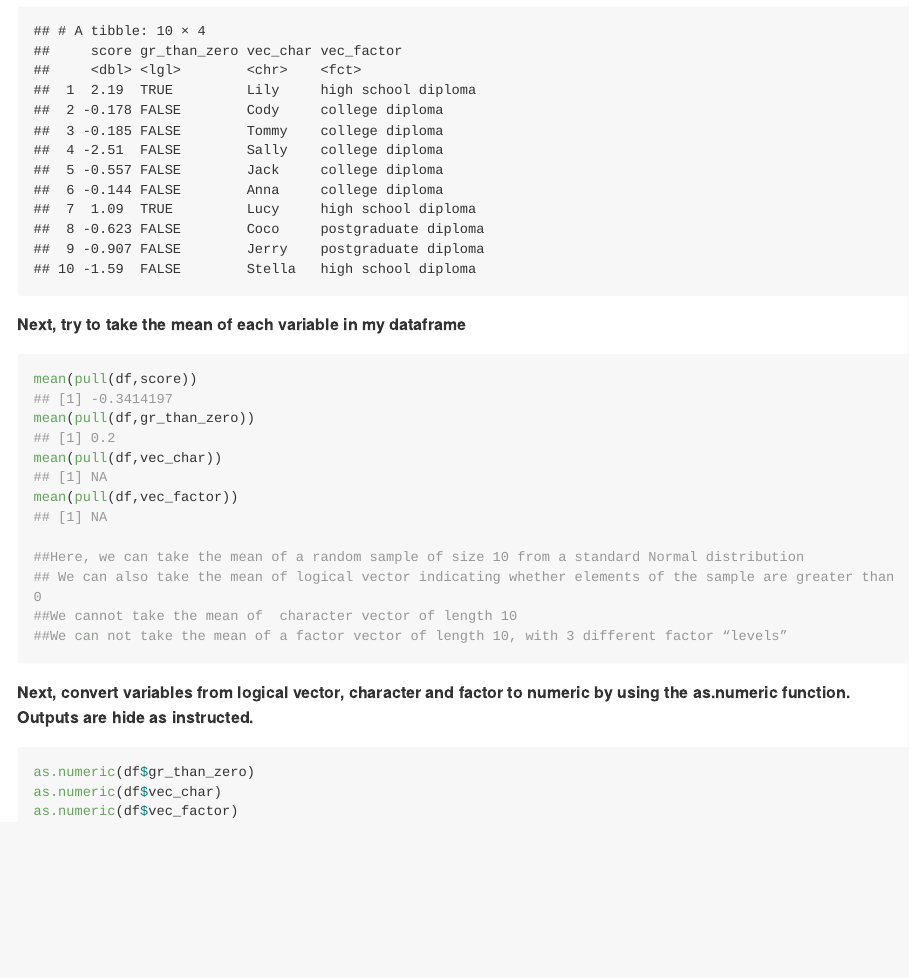
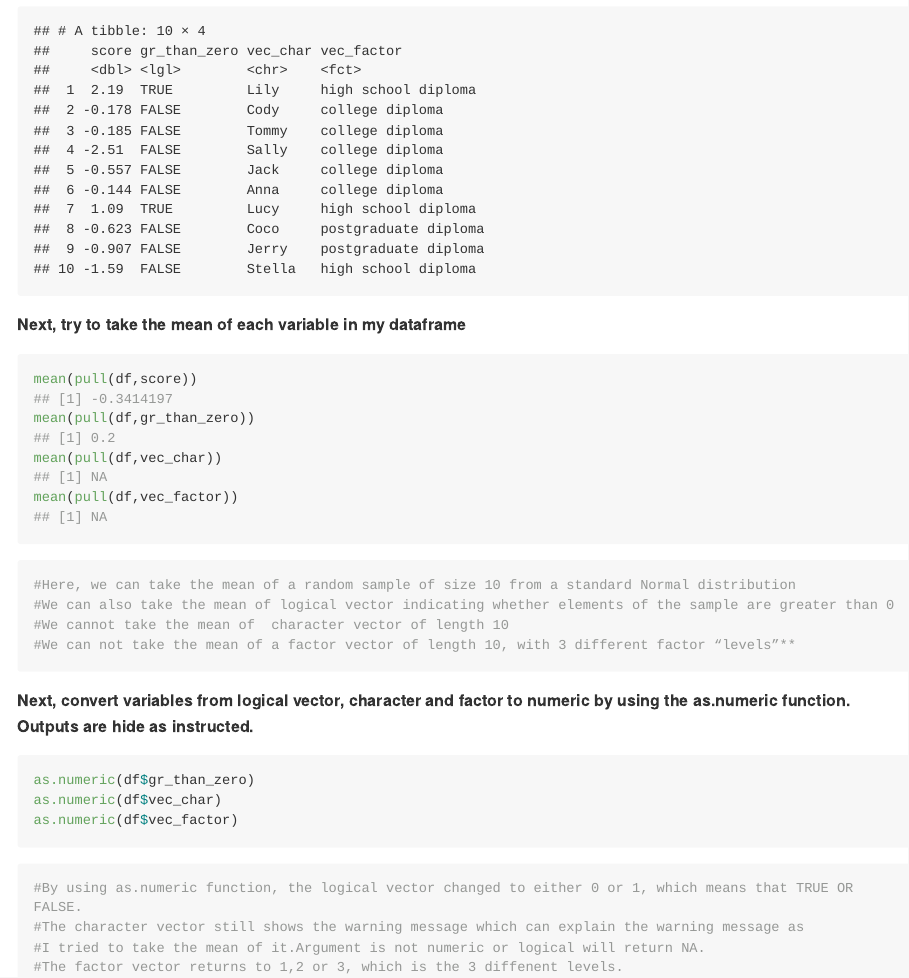
Before and after one commit to yw3608/p8105_hw1_yw3608, an R Markdown document (p8105_hw1_yw3608.Rmd): the page in a window 1100 px wide, from 670 px down. Rendered offline with R 4.5, knitr and Pandoc, with nearby package versions; code that draws random numbers runs with fixed seeds of ours; long lines of code are wrapped.

Commit message:
Again, edit some repo structure and answer some question.

````diff
--- a/p8105_hw1_yw3608.Rmd
+++ b/p8105_hw1_yw3608.Rmd
@@ -30,23 +30,36 @@ df
 
 **Next, try to take the mean of each variable in my dataframe**
 
-```{r,collapse=TRUE,message=FALSE,warning = FALSE}
+```{r,collapse=TRUE,message=FALSE ,warning =FALSE}
 mean(pull(df,score))
 mean(pull(df,gr_than_zero))
 mean(pull(df,vec_char))
 mean(pull(df,vec_factor))
 
-##Here, we can take the mean of a random sample of size 10 from a standard Normal distribution
-## We can also take the mean of logical vector indicating whether elements of the sample are greater than 0
-##We cannot take the mean of  character vector of length 10
-##We can not take the mean of a factor vector of length 10, with 3 different factor “levels”
+```
+
+
+```{r}
+#Here, we can take the mean of a random sample of size 10 from a standard Normal distribution
+#We can also take the mean of logical vector indicating whether elements of the sample are greater than 0
+#We cannot take the mean of  character vector of length 10
+#We can not take the mean of a factor vector of length 10, with 3 different factor “levels”**
+
 ```
 
 
 **Next, convert variables from logical vector, character and factor  to numeric by using the as.numeric function. Outputs are hide as instructed.**
 
-```{r, results='hide',warning = FALSE }
+```{r,warning = FALSE ,results='hide' }
 as.numeric(df$gr_than_zero)
 as.numeric(df$vec_char)
 as.numeric(df$vec_factor)
+
 ```
+
+```{r}
+#By using as.numeric function, the logical vector changed to either 0 or 1, which means that TRUE OR FALSE.
+#The character vector still shows the warning message which can explain the warning message as
+#I tried to take the mean of it.Argument is not numeric or logical will return NA.
+#The factor vector returns to 1,2 or 3, which is the 3 diffenent levels.
+```
````
Also changed, not shown: p8105_hw1_yw3608.md.
